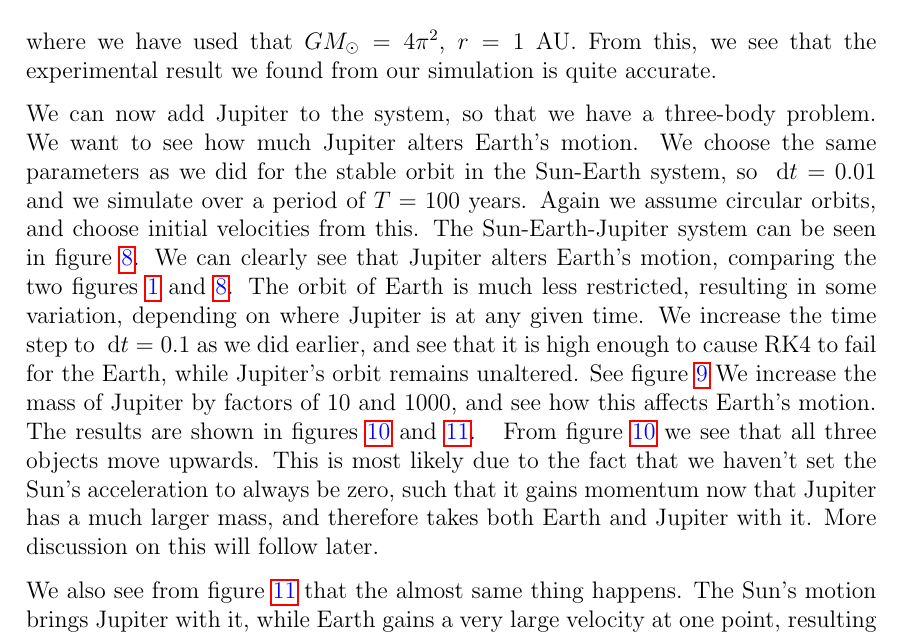
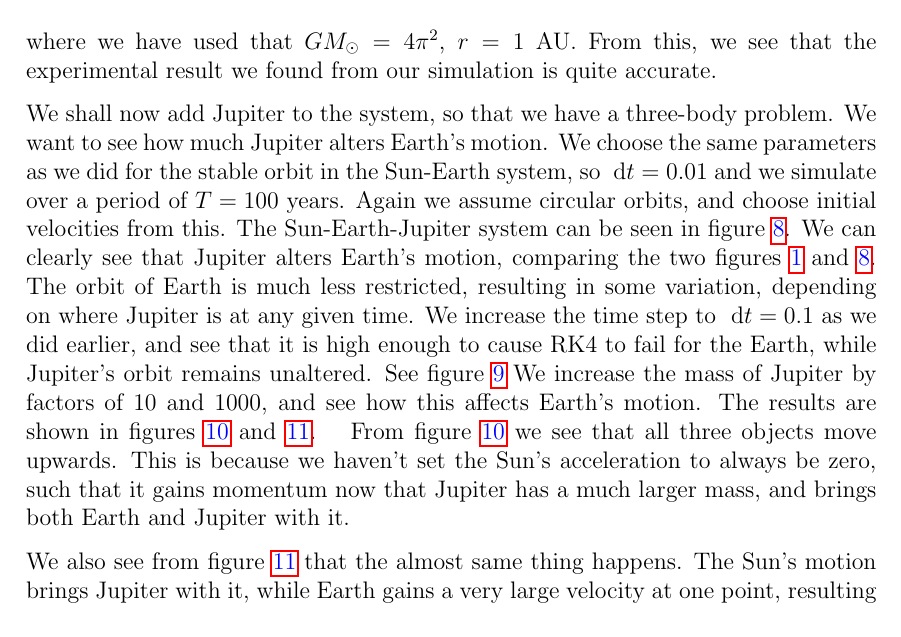
Before and after one commit to PaulMag/FYS3150_project3, a LaTeX paper (tex/main.tex, which reads tex/exE.tex): part of page 11 of 21, cut so that both start at the same text. Compiled offline with pdfLaTeX.

Commit message:
Added some details and smoothed the transition to the next subsection.

```diff
--- a/tex/exE.tex
+++ b/tex/exE.tex
@@ -1,5 +1,5 @@
 
-We can now add Jupiter to the system, so that we have a three-body problem. We
+We shall now add Jupiter to the system, so that we have a three-body problem. We
 want to see how much Jupiter alters Earth's motion. We choose the same
 parameters as we did for the stable orbit in the Sun-Earth system, so $\D t =
 0.01$ and we simulate over a period of $T = 100$ years. Again we assume circular
@@ -49,12 +49,11 @@ affects Earth's motion. The results are shown in figures \refig{jupiter10} and
 	factor of 1000.}
 	\label{fig:jupiter1000}
 \end{figure}
-%
+% THIS CAUSES AN UGLY SPACE! :(
 From figure \refig{jupiter10} we see that all three objects move upwards. This
-is most likely due to the fact that we haven't set the Sun's acceleration to
+is because we haven't set the Sun's acceleration to
 always be zero, such that it gains momentum now that Jupiter has a much larger
-mass, and therefore takes both Earth and Jupiter with it. More discussion on
-this will follow later.
+mass, and brings both Earth and Jupiter with it.
 
 We also see from figure \refig{jupiter1000} that the almost same thing happens.
 The Sun's motion brings Jupiter with it, while Earth gains a very large velocity
```
Also changed, not shown: tex/exE.tex (2 more changed lines).
